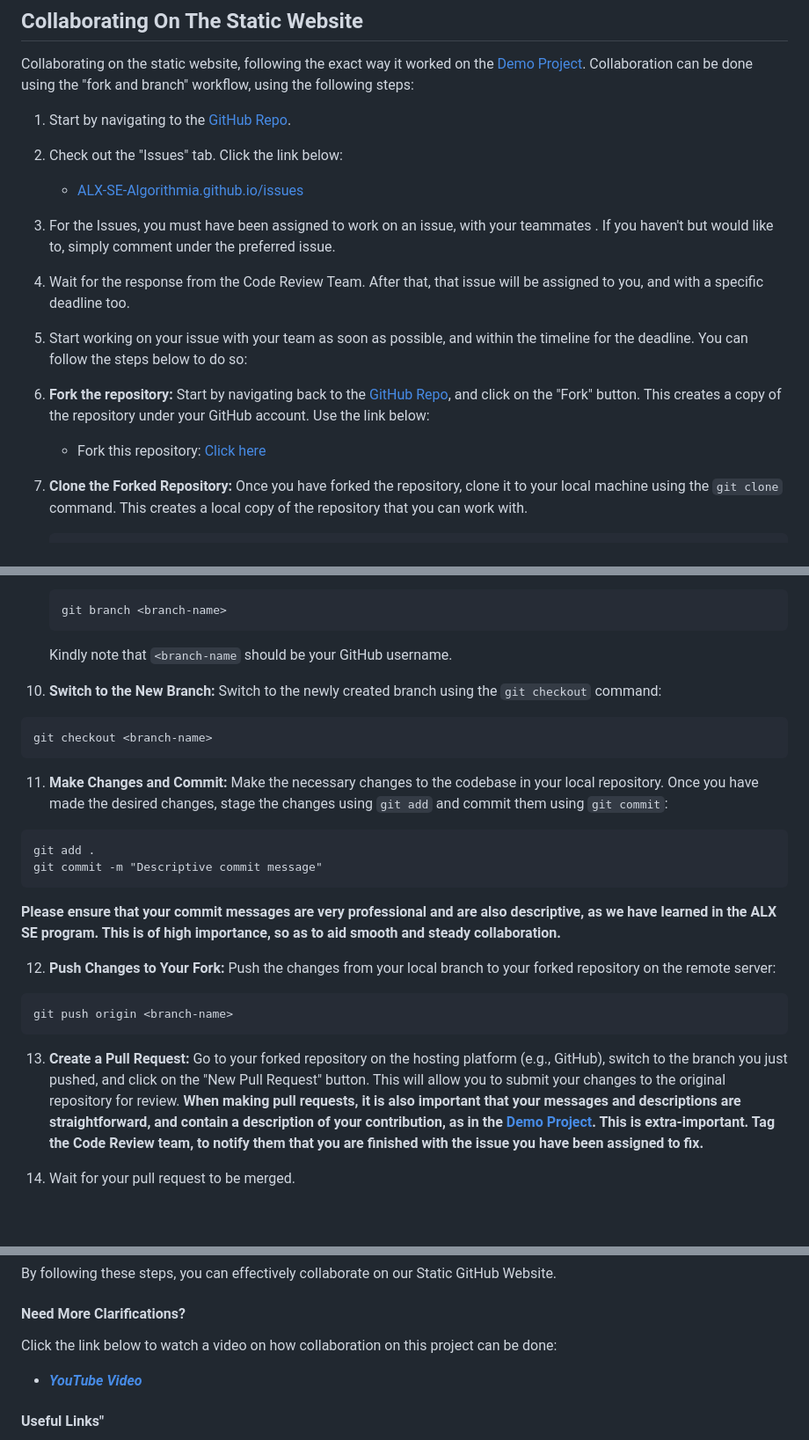
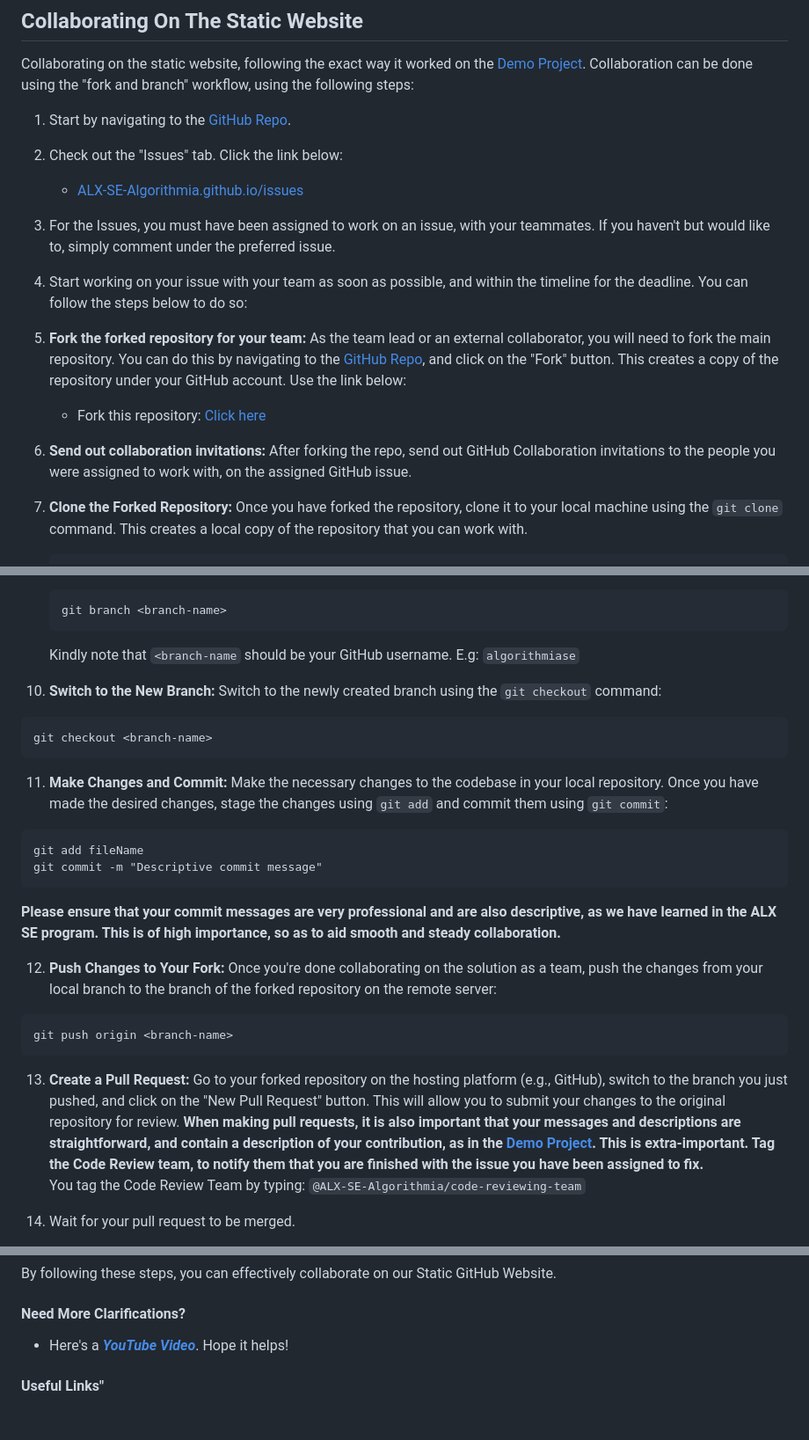
Before and after one commit to ALX-SE-Algorithmia/ALX-SE-Algorithmia.github.io, a Markdown page: CONTRIBUTION.md, 3 parts joined by grey strips. Shown: that part at 88% size. GitHub-like rendering; blank space fills up the shorter version.

````diff
--- a/CONTRIBUTION.md
+++ b/CONTRIBUTION.md
@@ -6,14 +6,14 @@ Collaborating on the static website, following the exact way it worked on the <a
 2. Check out the "Issues" tab. Click the link below:
      - <a href="https://github.com/ALX-SE-Algorithmia/ALX-SE-Algorithmia.github.io/issues">ALX-SE-Algorithmia.github.io/issues</a>
 
-3. For the Issues, you must have been assigned to work on an issue, with your teammates . If you haven't but would like to, simply comment under the preferred issue.
+3. For the Issues, you must have been assigned to work on an issue, with your teammates. If you haven't but would like to, simply comment under the preferred issue.
 
-4. Wait for the response from the Code Review Team. After that, that issue will be assigned to you, and with a specific deadline too.
+4. Start working on your issue with your team as soon as possible, and within the timeline for the deadline. You can follow the steps below to do so:
 
-5. Start working on your issue with your team as soon as possible, and within the timeline for the deadline. You can follow the steps below to do so:
+5. **Fork the forked repository for your team:** As the team lead or an external collaborator, you will need to fork the main repository. You can do this by navigating to the <a href="https://github.com/ALX-SE-Algorithmia/ALX-SE-Algorithmia.github.io/">GitHub Repo</a>, and click on the "Fork" button. This creates a copy of the repository under your GitHub account. Use the link below:
+    - Fork this repository: <a href="https://github.com/ALX-SE-Algorithmia/ALX-SE-Algorithmia.github.io/fork">Click here</a>
 
-6. **Fork the repository:** Start by navigating back to the <a href="https://github.com/ALX-SE-Algorithmia/ALX-SE-Algorithmia.github.io/">GitHub Repo</a>, and click on the "Fork" button. This creates a copy of the repository under your GitHub account. Use the link below:
-    - Fork this repository: <a href="https://github.com/ALX-SE-Algorithmia/ALX-SE-Algorithmia.github.io/fork">Click here</a>
+6. **Send out collaboration invitations:** After forking the repo, send out GitHub Collaboration invitations to the people you were assigned to work with, on the assigned GitHub issue.
 
 7. **Clone the Forked Repository:** Once you have forked the repository, clone it to your local machine using the `git clone` command. This creates a local copy of the repository that you can work with.
    ```
@@ -30,7 +30,7 @@ Collaborating on the static website, following the exact way it worked on the <a
    ```
    git branch <branch-name>
    ```
-   Kindly note that `<branch-name` should be your GitHub username.
+   Kindly note that `<branch-name` should be your GitHub username. E.g: `algorithmiase`
 
 10. **Switch to the New Branch:** Switch to the newly created branch using the `git checkout` command:
    ```
@@ -39,19 +39,20 @@ Collaborating on the static website, following the exact way it worked on the <a
 
 11. **Make Changes and Commit:** Make the necessary changes to the codebase in your local repository. Once you have made the desired changes, stage the changes using `git add` and commit them using `git commit`:
    ```
-   git add .
+   git add fileName
    git commit -m "Descriptive commit message"
    ```
 **Please ensure that your commit messages are very professional and are also descriptive, as we have learned in the ALX SE program. This is of high importance, so as to aid smooth and steady collaboration.**
 
-12. **Push Changes to Your Fork:** Push the changes from your local branch to your forked repository on the remote server:
+12. **Push Changes to Your Fork:** Once you're done collaborating on the solution as a team, push the changes from your local branch to the branch of the forked repository on the remote server:
    ```
    git push origin <branch-name>
    ```
 
 13. **Create a Pull Request:** Go to your forked repository on the hosting platform (e.g., GitHub), switch to the branch you just pushed, and click on the "New Pull Request" button. This will allow you to submit your changes to the original repository for review.
 **When making pull requests, it is also important that your messages and descriptions are straightforward, and contain a description of your contribution, as in the <a href="https://github.com/ALX-SE-Algorithmia/Demo-Project/">Demo Project</a>. This is extra-important.
-Tag the Code Review team, to notify them that you are finished with the issue you have been assigned to fix.**
+Tag the Code Review team, to notify them that you are finished with the issue you have been assigned to fix.** <br>
+You tag the Code Review Team by typing: `@ALX-SE-Algorithmia/code-reviewing-team`
 
 14. Wait for your pull request to be merged.
 
@@ -68,7 +69,6 @@ By following these steps, you can effectively collaborate on our Static GitHub W
 
 
 #### Need More Clarifications?
-Click the link below to watch a video on how collaboration on this project can be done:
-  - <strong><em><a href="https://youtu.be/Qeibe59f72s">YouTube Video</a></em></strong>
+- Here's a <strong><em><a href="https://youtu.be/Qeibe59f72s">YouTube Video</a></em></strong>. Hope it helps!
 
 #### Useful Links"
````
Also changed, not shown: other parts of CONTRIBUTION.md (+6 -2 lines).
